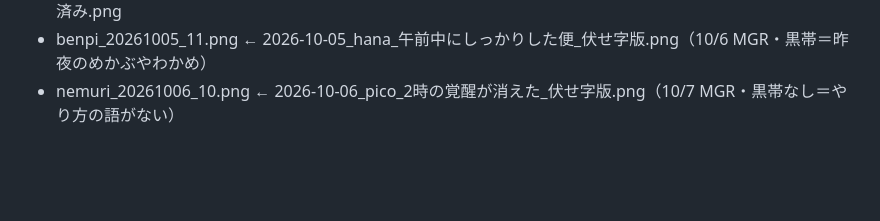
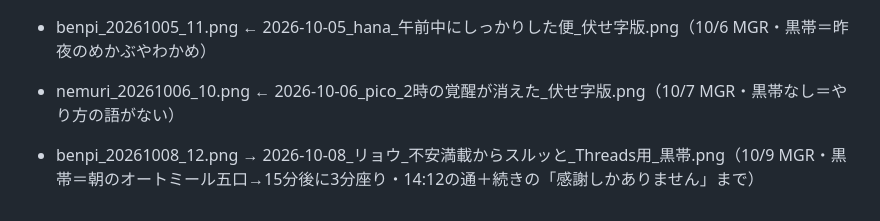
Before and after one commit to wakasugi-teacher/threads, a Markdown page: img/stock/_対応表.md, the part around the change. GitHub-like rendering; blank space fills up the shorter version.

Commit message:
img/stock: 対応表に benpi_20261008_12 を登録
Co-Authored-By: Claude Fable 5.1 <noreply@anthropic.com>

```diff
--- a/img/stock/_対応表.md
+++ b/img/stock/_対応表.md
@@ -35,3 +35,5 @@
 - kettou_20261002_04.png ← 2026-10-02_ポンポン_午後の眠気対策100点満点_腸リバースできてますか_マスク済み.png
 - benpi_20261005_11.png ← 2026-10-05_hana_午前中にしっかりした便_伏せ字版.png（10/6 MGR・黒帯＝昨夜のめかぶやわかめ）
 - nemuri_20261006_10.png ← 2026-10-06_pico_2時の覚醒が消えた_伏せ字版.png（10/7 MGR・黒帯なし＝やり方の語がない）
+
+- benpi_20261008_12.png → 2026-10-08_リョウ_不安満載からスルッと_Threads用_黒帯.png（10/9 MGR・黒帯＝朝のオートミール五口→15分後に3分座り・14:12の通＋続きの「感謝しかありません」まで）
```
